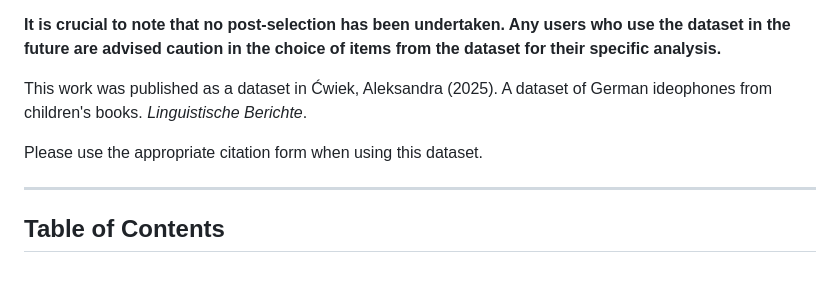
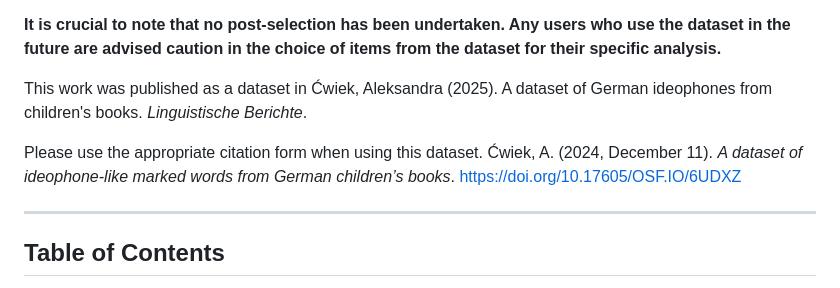
Before and after one commit to olacwiek/GermanIdeophones, a Markdown page: README.md, the part around the change. Rendered like a GitHub page.

```diff
--- a/README.md
+++ b/README.md
@@ -8,6 +8,7 @@ This work was published as a dataset in
 Ćwiek, Aleksandra (2025). A dataset of German ideophones from children's books. *Linguistische Berichte*.
 
 Please use the appropriate citation form when using this dataset.
+Ćwiek, A. (2024, December 11). *A dataset of ideophone-like marked words from German children’s books*. https://doi.org/10.17605/OSF.IO/6UDXZ
 
 ---
 
```
